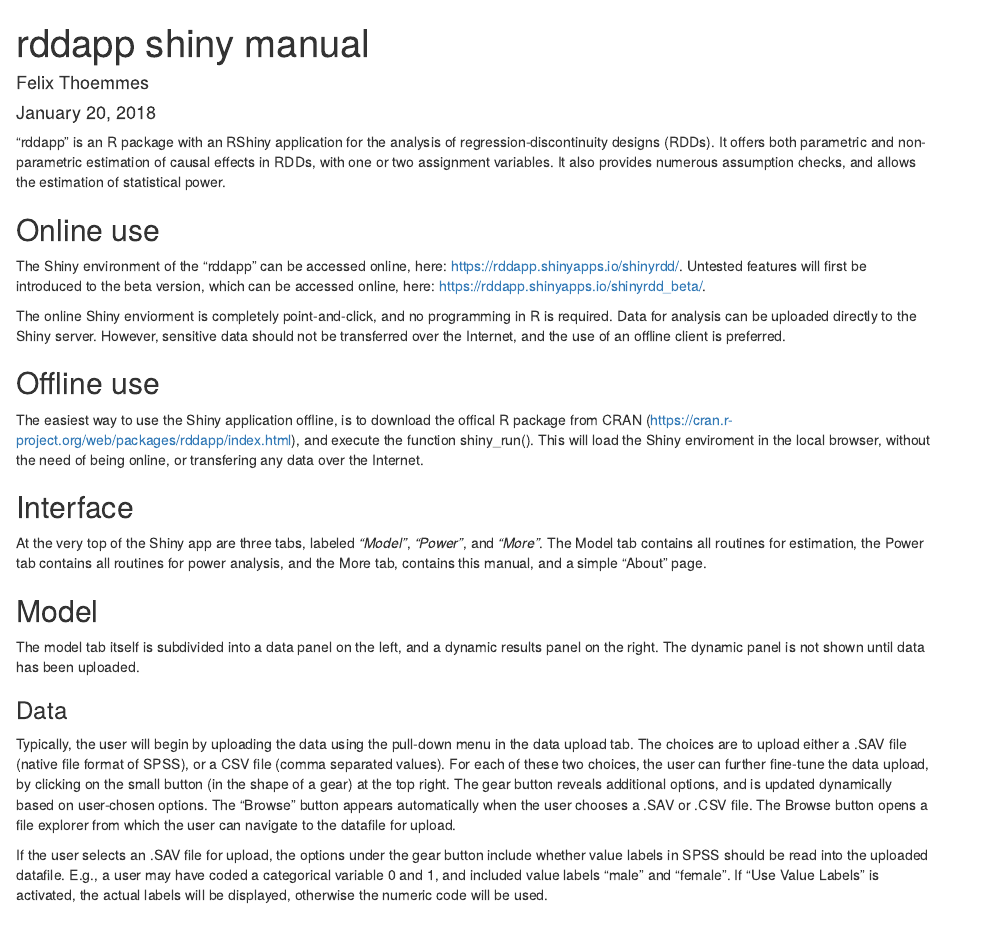
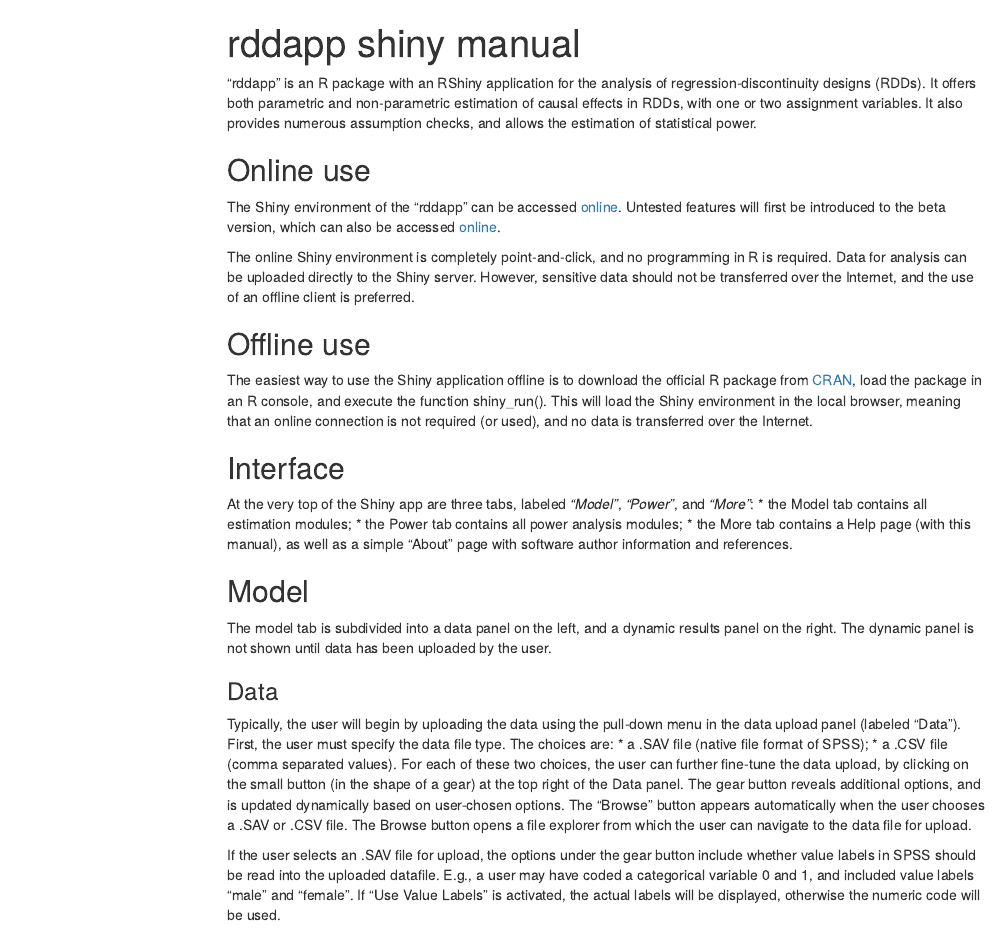
Before and after one commit to felixthoemmes/rddapp, an R Markdown document (inst/shinyrdd/help_page_content/help_page_full.Rmd): the page in a window 1100 px wide, from its top. Rendered offline with R 4.5, knitr and Pandoc, with nearby package versions; menus at the side of the page are left out.

Commit message:
started editing help doc
* stopped at Data section

```diff
--- a/inst/shinyrdd/help_page_content/help_page_full.Rmd
+++ b/inst/shinyrdd/help_page_content/help_page_full.Rmd
@@ -1,5 +1,2 @@
 ---
 title: "rddapp shiny manual"
-author: "Felix Thoemmes"
-date: "January 20, 2018"
-output: html_document
@@ -8,21 +13,27 @@
 "rddapp" is an R package with an RShiny application for the analysis of regression-discontinuity designs (RDDs). It offers both parametric and non-parametric estimation of causal effects in RDDs, with one or two assignment variables. It also provides numerous assumption checks, and allows the estimation of statistical power.
 
 ## Online use
-The Shiny environment of the "rddapp" can be accessed online, here: https://rddapp.shinyapps.io/shinyrdd/. Untested features will first be introduced to the beta version, which can be accessed online, here: https://rddapp.shinyapps.io/shinyrdd_beta/.
+The Shiny environment of the "rddapp" can be accessed [online](https://rddapp.shinyapps.io/shinyrdd/). Untested features will first be introduced to the beta version, which can also be accessed [online](https://rddapp.shinyapps.io/shinyrdd_beta/).
 
-The online Shiny enviorment is completely point-and-click, and no programming in R is required. Data for analysis can be uploaded directly to the Shiny server. However, sensitive data should not be transferred over the Internet, and the use of an offline client is preferred.
+The online Shiny environment is completely point-and-click, and no programming in R is required. Data for analysis can be uploaded directly to the Shiny server. However, sensitive data should not be transferred over the Internet, and the use of an offline client is preferred.
 
 ## Offline use
-The easiest way to use the Shiny application offline, is to download the offical R package from CRAN (https://cran.r-project.org/web/packages/rddapp/index.html), and execute the function shiny_run(). This will load the Shiny enviroment in the local browser, without the need of being online, or transfering any data over the Internet.
+The easiest way to use the Shiny application offline is to download the official R package from [CRAN](https://cran.r-project.org/web/packages/rddapp/index.html), load the package in an R console, and execute the function shiny_run(). This will load the Shiny environment in the local browser, meaning that an online connection is not required (or used), and no data is transferred over the Internet.
 
 ## Interface
-At the very top of the Shiny app are three tabs, labeled *"Model"*, *"Power"*, and *"More"*. The Model tab contains all routines for estimation, the Power tab contains all routines for power analysis, and the More tab, contains this manual, and a simple "About" page.
+At the very top of the Shiny app are three tabs, labeled *"Model"*, *"Power"*, and *"More"*:
+* the Model tab contains all estimation modules;
+* the Power tab contains all power analysis modules;
+* the More tab contains a Help page (with this manual), as well as a simple "About" page with software author information and references.
 
 ## Model
-The model tab itself is subdivided into a data panel on the left, and a dynamic results panel on the right. The dynamic panel is not shown until data has been uploaded.
+The model tab is subdivided into a data panel on the left, and a dynamic results panel on the right. The dynamic panel is not shown until data has been uploaded by the user.
 
 ### Data
-Typically, the user will begin by uploading the data using the pull-down menu in the data upload tab. The choices are to upload either a .SAV file (native file format of SPSS), or a CSV file (comma separated values). For each of these two choices, the user can further fine-tune the data upload, by clicking on the small button (in the shape of a gear) at the top right. The gear button reveals additional options, and is updated dynamically based on user-chosen options. The "Browse" button appears automatically when the user chooses a .SAV or .CSV file. The Browse button opens a file explorer from which the user can navigate to the datafile for upload.
+Typically, the user will begin by uploading the data using the pull-down menu in the data upload panel (labeled "Data"). First, the user must specify the data file type. The choices are:
+* a .SAV file (native file format of SPSS);
+* a .CSV file (comma separated values).
+For each of these two choices, the user can further fine-tune the data upload, by clicking on the small button (in the shape of a gear) at the top right of the Data panel. The gear button reveals additional options, and is updated dynamically based on user-chosen options. The "Browse" button appears automatically when the user chooses a .SAV or .CSV file. The Browse button opens a file explorer from which the user can navigate to the data file for upload.
 
 If the user selects an .SAV file for upload, the options under the gear button include whether value labels in SPSS should be read into the uploaded datafile. E.g., a user may have coded a categorical variable 0 and 1, and included value labels "male" and "female". If "Use Value Labels" is activated, the actual labels will be displayed, otherwise the numeric code will be used.
 
```
Also changed, not shown: inst/shinyrdd/help_page_content/help_page_full.Rmd (8 more changed lines).
